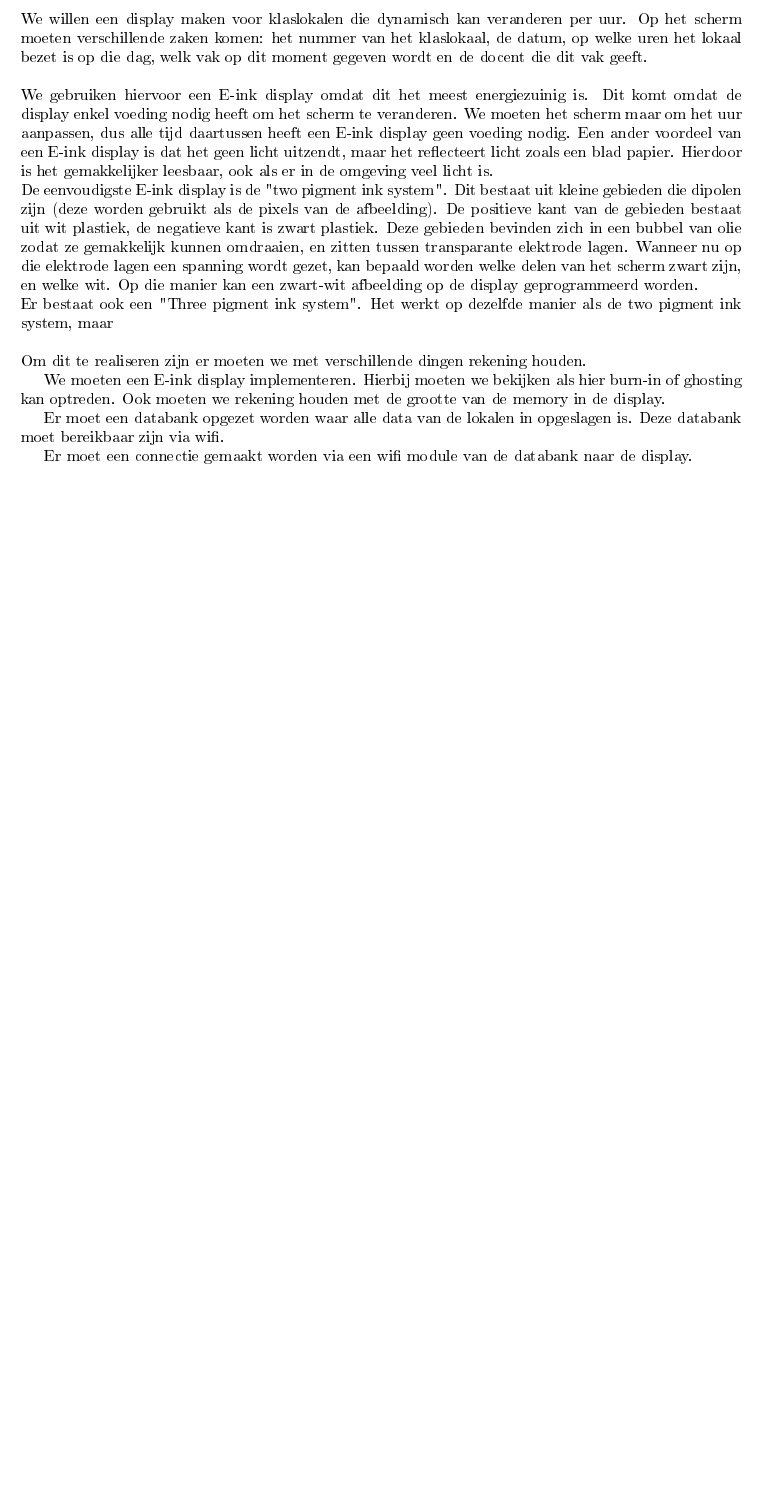
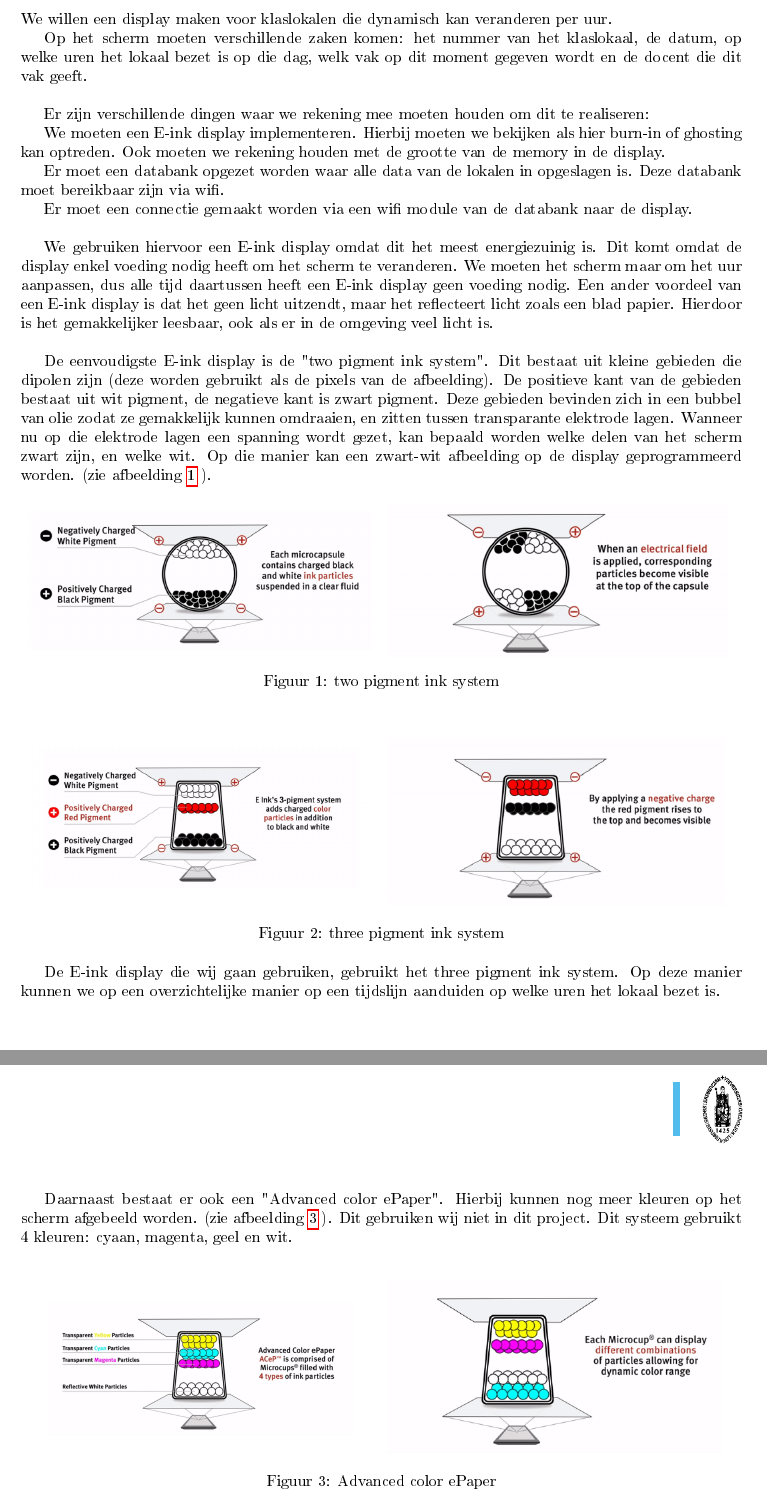
Before and after one commit to Stijndeclerck/E-ink-Room-Reservation-Display, a LaTeX document (Documention/verslag.tex): part of page 3 of 9 before the commit and two parts of pages 3 and 4 of 11 after it, the two joined at a grey line, cut so that both start at the same text, the shorter picture padded with empty space. The pictures show the PDF file Documention/verslag.pdf that the author committed with the source.

Commit message:
Verslag aangepast
Probleemstelling afgewerkt

```diff
--- a/Documention/verslag.tex
+++ b/Documention/verslag.tex
@@ -38,21 +40,74 @@
 \section{Probleemstelling}
 
 We willen een display maken voor klaslokalen die dynamisch kan veranderen per uur.
+
 Op het scherm moeten verschillende zaken komen: het nummer van het klaslokaal, de datum, op welke uren het lokaal bezet is op die dag, welk vak op dit moment gegeven wordt en de docent die dit vak geeft.
 \newline
-\newline
-We gebruiken hiervoor een E-ink display omdat dit het meest energiezuinig is. Dit komt omdat de display enkel voeding nodig heeft om het scherm te veranderen. We moeten het scherm maar om het uur aanpassen, dus alle tijd daartussen heeft een E-ink display geen voeding nodig.
-Een ander voordeel van een E-ink display is dat het geen licht uitzendt, maar het reflecteert licht zoals een blad papier. Hierdoor is het gemakkelijker leesbaar, ook als er in de omgeving veel licht is.
-\newline
-De eenvoudigste E-ink display is de "two pigment ink system". Dit bestaat uit kleine gebieden die dipolen zijn (deze worden gebruikt als de pixels van de afbeelding). De positieve kant van de gebieden bestaat uit wit plastiek, de negatieve kant is zwart plastiek. Deze gebieden bevinden zich in een bubbel van olie zodat ze gemakkelijk kunnen omdraaien, en zitten tussen transparante elektrode lagen. Wanneer nu op die elektrode lagen een spanning wordt gezet, kan bepaald worden welke delen van het scherm zwart zijn, en welke wit. Op die manier kan een zwart-wit afbeelding op de display geprogrammeerd worden.
-\newline
-Er bestaat ook een "Three pigment ink system". Het werkt op dezelfde manier als de two pigment ink system, maar
-\newline
-\newline
-Om dit te realiseren zijn er moeten we met verschillende dingen rekening houden.
+
+Er zijn verschillende dingen waar we rekening mee moeten houden om dit te realiseren:
 
 We moeten een E-ink display implementeren. Hierbij moeten we bekijken als hier burn-in of ghosting kan optreden. Ook moeten we rekening houden met de grootte van de memory in de display.
 
 Er moet een databank opgezet worden waar alle data van de lokalen in opgeslagen is. Deze databank moet bereikbaar zijn via wifi.
 
 Er moet een connectie gemaakt worden via een wifi module van de databank naar de display.
+\newline
+
+We gebruiken hiervoor een E-ink display omdat dit het meest energiezuinig is. Dit komt omdat de display enkel voeding nodig heeft om het scherm te veranderen. We moeten het scherm maar om het uur aanpassen, dus alle tijd daartussen heeft een E-ink display geen voeding nodig.
+Een ander voordeel van een E-ink display is dat het geen licht uitzendt, maar het reflecteert licht zoals een blad papier. Hierdoor is het gemakkelijker leesbaar, ook als er in de omgeving veel licht is.
+\newline
+
+De eenvoudigste E-ink display is de "two pigment ink system". Dit bestaat uit kleine gebieden die dipolen zijn (deze worden gebruikt als de pixels van de afbeelding). De positieve kant van de gebieden bestaat uit wit pigment, de negatieve kant is zwart pigment. Deze gebieden bevinden zich in een bubbel van olie zodat ze gemakkelijk kunnen omdraaien, en zitten tussen transparante elektrode lagen. Wanneer nu op die elektrode lagen een spanning wordt gezet, kan bepaald worden welke delen van het scherm zwart zijn, en welke wit. Op die manier kan een zwart-wit afbeelding op de display geprogrammeerd worden. (zie afbeelding \ref{fig:2psystem} ).
+
+\begin{figure}[h!]
+	\centering
+	\begin{subfigure}{.5\textwidth}
+		\centering
+		\includegraphics[width=0.95\textwidth]{Two_pigment_ink_system1}
+		\label{fig:sub2psystem}
+	\end{subfigure}%
+	\begin{subfigure}{.5\textwidth}
+		\centering
+		\includegraphics[width=0.95\textwidth]{Two_pigment_ink_system2}
+		\label{fig:sub2psystem2}
+	\end{subfigure}
+	\caption{two pigment ink system}
+	\label{fig:2psystem}
+\end{figure}
+
+\begin{figure}[h!]
+	\centering
+	\begin{subfigure}{.5\textwidth}
+		\centering
+		\includegraphics[width=0.95\textwidth]{three_pigment_ink_system1}
+		\label{fig:sub3psystem}
+	\end{subfigure}%
+	\begin{subfigure}{.5\textwidth}
+		\centering
+		\includegraphics[width=0.95\textwidth]{three_pigment_ink_system2}
+		\label{fig:sub3psystem2}
+	\end{subfigure}
+	\caption{three pigment ink system}
+	\label{fig:3psystem}
+\end{figure}
+
+De E-ink display die wij gaan gebruiken, gebruikt het three pigment ink system. Op deze manier kunnen we op een overzichtelijke manier op een tijdslijn aanduiden op welke uren het lokaal bezet is.
+\newline
+
+Daarnaast bestaat er ook een "Advanced color ePaper". Hierbij kunnen nog meer kleuren op het scherm afgebeeld worden. (zie afbeelding \ref{fig:ACeP} ). Dit gebruiken wij niet in dit project. Dit systeem gebruikt 4 kleuren: cyaan, magenta, geel en wit.  \newline
+
+\begin{figure}[h!]
+	\centering
+	\begin{subfigure}{.5\textwidth}
+		\centering
+		\includegraphics[width=0.95\textwidth]{ACeP1}
+		\label{fig:subACeP}
+	\end{subfigure}%
+	\begin{subfigure}{.5\textwidth}
+		\centering
+		\includegraphics[width=0.95\textwidth]{ACeP2}
+		\label{fig:subACeP2}
+	\end{subfigure}
+	\caption{Advanced color ePaper}
+	\label{fig:ACeP}
+\end{figure}
```
Also changed, not shown: Documention/library.bib (+32 -0 lines), Documention/verslag.bbl, Documention/verslag.pdf, Documention/verslag.tex (55 more changed lines), 4 other files.
